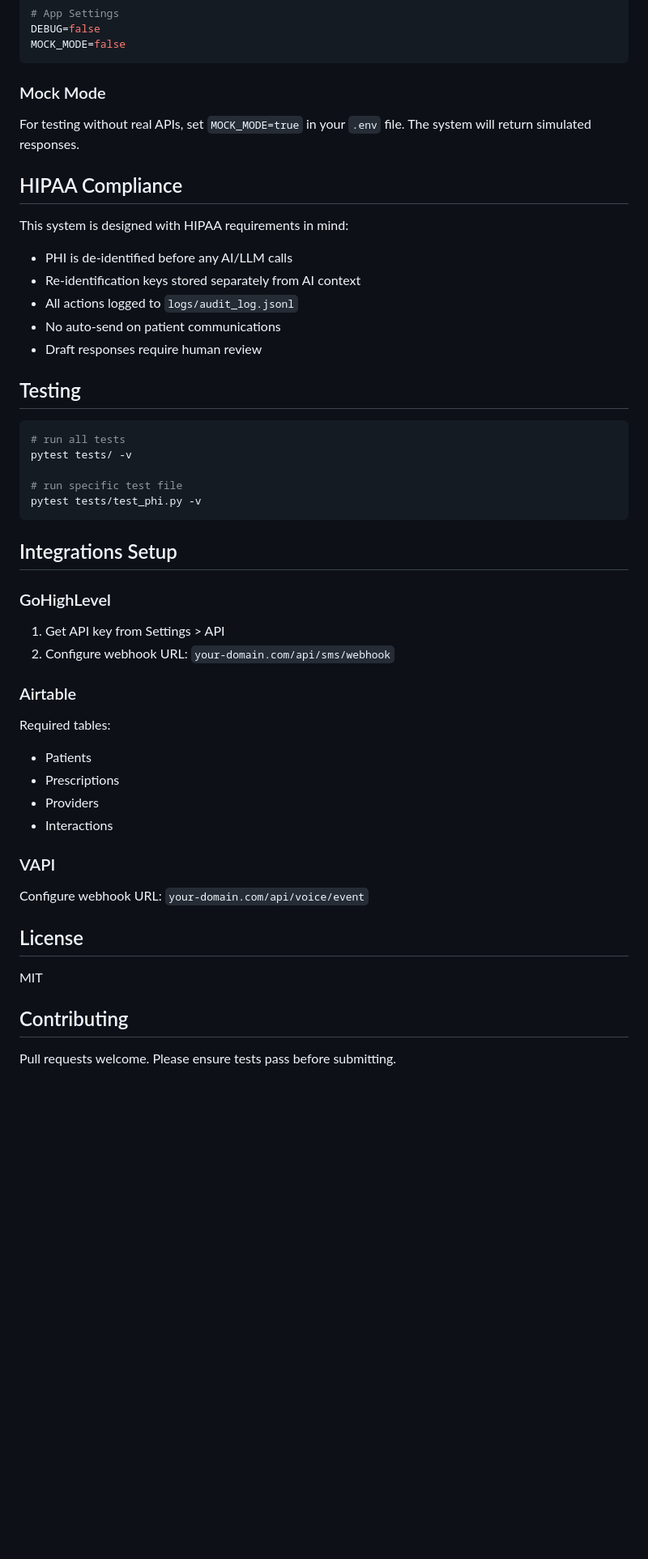
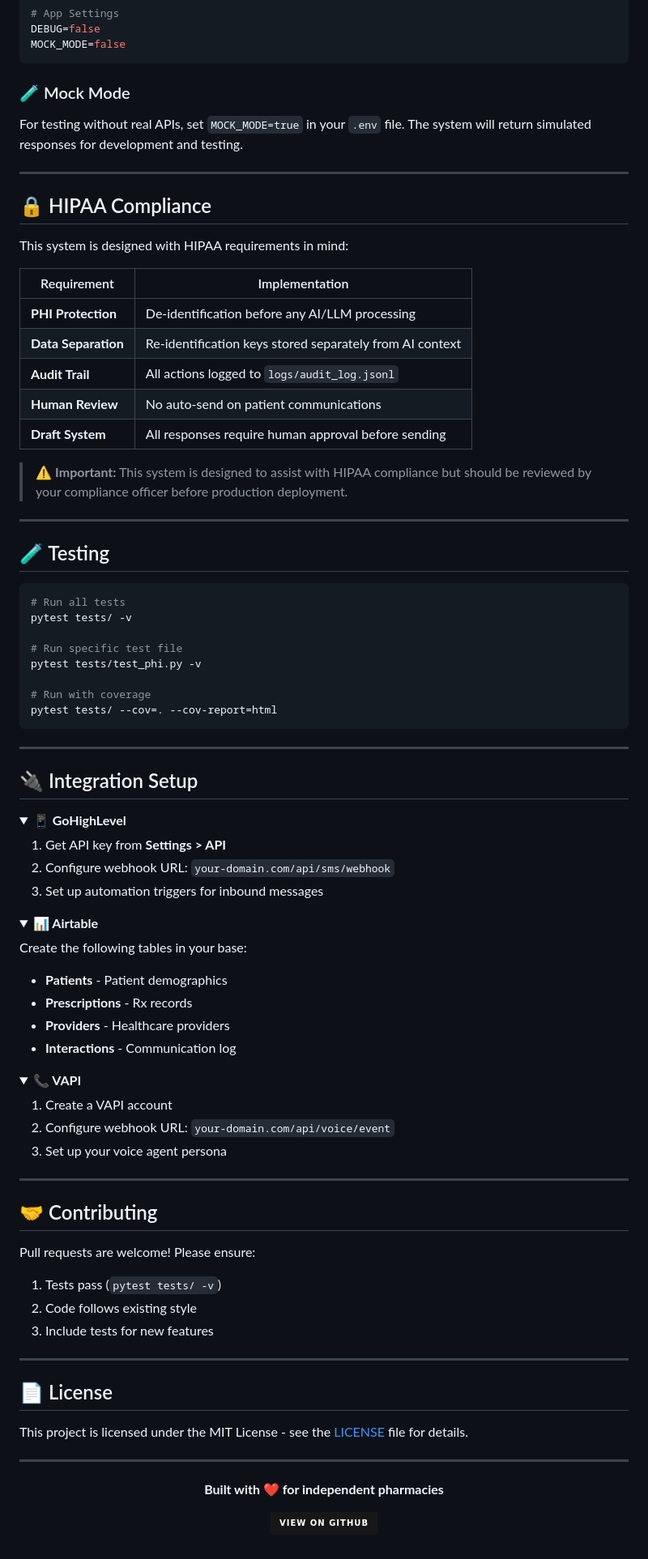
Before and after one commit to surbalo1/Pharmacy-AI-automation-system, a Markdown page: README.md, the part around the change printed below. Shown: that part at 81% size. Rendered like a GitHub page; folded sections open; badges without logos; blank space fills up the shorter version.

Commit message:
✨ Enhanced README with badges, architecture diagram, and modern layout

````diff
--- a/README.md
+++ b/README.md
@@ -144,50 +305,95 @@ DEBUG=false
 MOCK_MODE=false
 ```
 
-### Mock Mode
+### 🧪 Mock Mode
 
-For testing without real APIs, set `MOCK_MODE=true` in your `.env` file. The system will return simulated responses.
+For testing without real APIs, set `MOCK_MODE=true` in your `.env` file. The system will return simulated responses for development and testing.
 
-## HIPAA Compliance
+---
+
+## 🔒 HIPAA Compliance
 
 This system is designed with HIPAA requirements in mind:
 
-- PHI is de-identified before any AI/LLM calls
-- Re-identification keys stored separately from AI context
-- All actions logged to `logs/audit_log.jsonl`
-- No auto-send on patient communications
-- Draft responses require human review
+| Requirement | Implementation |
+|-------------|----------------|
+| **PHI Protection** | De-identification before any AI/LLM processing |
+| **Data Separation** | Re-identification keys stored separately from AI context |
+| **Audit Trail** | All actions logged to `logs/audit_log.jsonl` |
+| **Human Review** | No auto-send on patient communications |
+| **Draft System** | All responses require human approval before sending |
 
-## Testing
+> ⚠️ **Important:** This system is designed to assist with HIPAA compliance but should be reviewed by your compliance officer before production deployment.
+
+---
+
+## 🧪 Testing
 
 ```bash
-# run all tests
+# Run all tests
 pytest tests/ -v
 
-# run specific test file
+# Run specific test file
 pytest tests/test_phi.py -v
+
+# Run with coverage
+pytest tests/ --cov=. --cov-report=html
 ```
 
-## Integrations Setup
+---
 
-### GoHighLevel
-1. Get API key from Settings > API
+## 🔌 Integration Setup
+
+<details>
+<summary><b>📱 GoHighLevel</b></summary>
+
+1. Get API key from **Settings > API**
 2. Configure webhook URL: `your-domain.com/api/sms/webhook`
+3. Set up automation triggers for inbound messages
 
-### Airtable
-Required tables:
-- Patients
-- Prescriptions
-- Providers
-- Interactions
+</details>
 
-### VAPI
-Configure webhook URL: `your-domain.com/api/voice/event`
+<details>
+<summary><b>📊 Airtable</b></summary>
 
-## License
+Create the following tables in your base:
+- **Patients** - Patient demographics
+- **Prescriptions** - Rx records
+- **Providers** - Healthcare providers
+- **Interactions** - Communication log
 
-MIT
+</details>
 
-## Contributing
+<details>
+<summary><b>📞 VAPI</b></summary>
 
-Pull requests welcome. Please ensure tests pass before submitting.
+1. Create a VAPI account
+2. Configure webhook URL: `your-domain.com/api/voice/event`
+3. Set up your voice agent persona
+
+</details>
+
+---
+
+## 🤝 Contributing
+
+Pull requests are welcome! Please ensure:
+
+1. Tests pass (`pytest tests/ -v`)
+2. Code follows existing style
+3. Include tests for new features
+
+---
+
+## 📄 License
+
+This project is licensed under the MIT License - see the [LICENSE](LICENSE) file for details.
+
+---
+
+<div align="center">
+
+**Built with ❤️ for independent pharmacies**
+
+[![GitHub](https://img.shields.io/badge/View_on_GitHub-181717?style=for-the-badge&logo=github&logoColor=white)](https://github.com/surbalo1/Pharmacy-AI-automation-system)
+
````
Also changed, not shown: other parts of README.md (+246 -84 lines).
